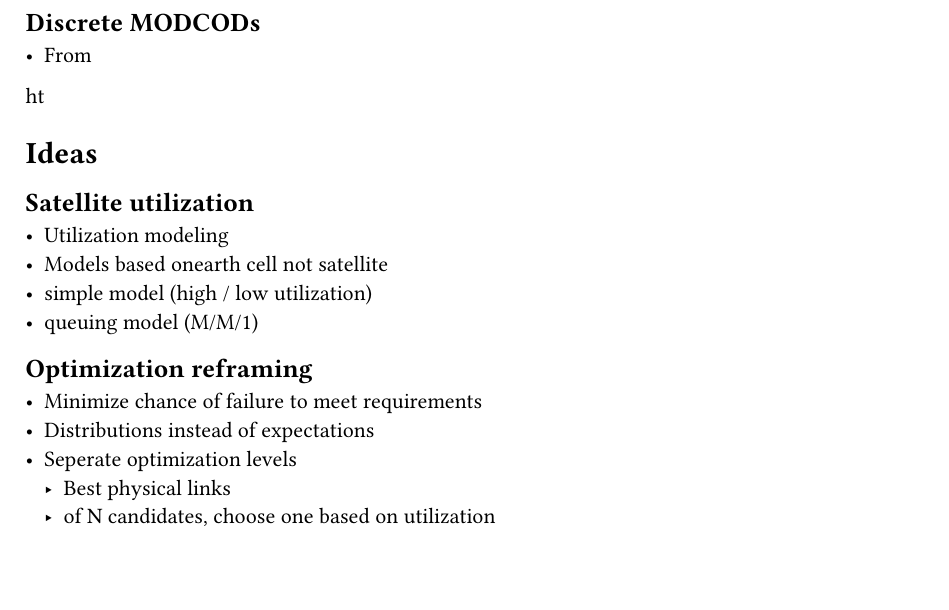
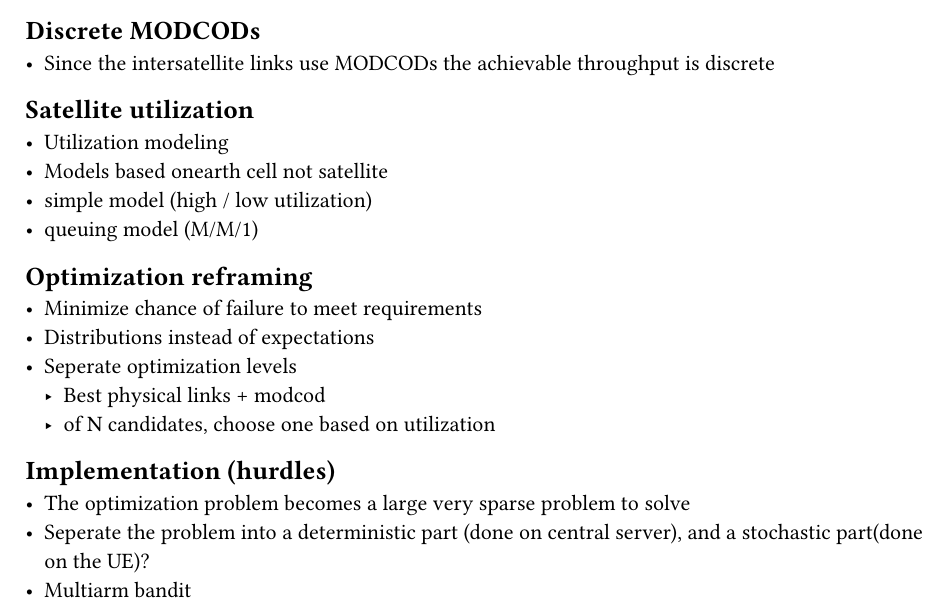
Before and after one commit to sat-masters/docs, a Typst document (slides/status-jan25/main.typ): part of page 2 of 2, cut so that both start at the same text. Compiled offline with Typst 0.15.

Commit message:
vault backup: 2025-01-22 13:49:07

```diff
--- a/slides/status-jan25/main.typ
+++ b/slides/status-jan25/main.typ
@@ -60,3 +58,5 @@ ht
+== Discrete MODCODs
+-  Since the intersatellite links use MODCODs the achievable throughput is discrete
 
 == Satellite utilization
 - Utilization modeling
@@ -68,5 +68,10 @@ ht
 - Minimize chance of failure to meet requirements
 - Distributions instead of expectations
 - Seperate optimization levels
-  - Best physical links
+  - Best physical links + modcod
   - of N candidates, choose one based on utilization
+
+== Implementation (hurdles)
+- The optimization problem becomes a large very sparse problem to solve
+- Seperate the problem into a deterministic part (done on central server), and a stochastic part(done on the UE)?
+- Multiarm bandit
```
Also changed, not shown: slides/status-jan25/main.typ (4 more changed lines).
